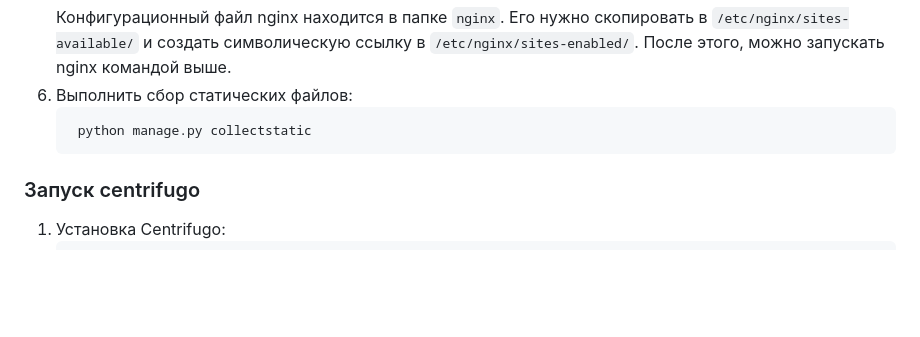
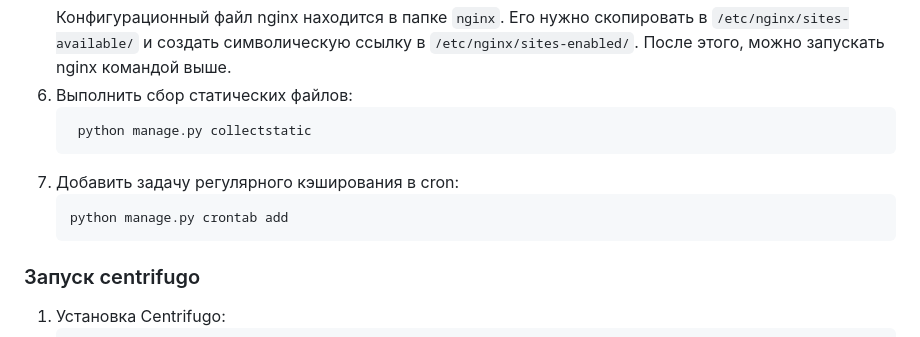
Before and after one commit to Timur1414/vk_web_dz, a Markdown page: README.md, the part around the change. GitHub-like rendering; blank space fills up the shorter version.

````diff
--- a/README.md
+++ b/README.md
@@ -73,6 +73,11 @@
    ```shell
     python manage.py collectstatic
    ```
+7. Добавить задачу регулярного кэширования в cron:
+   ```shell
+   python manage.py crontab add
+   ```
+
 
 ### Запуск centrifugo
 1. Установка Centrifugo:
````
